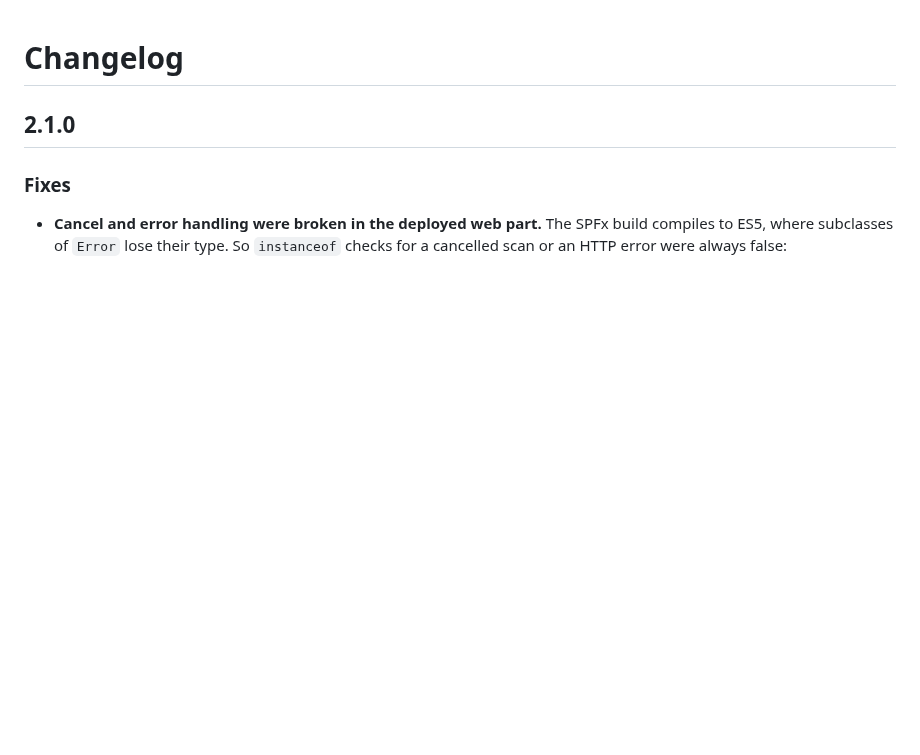
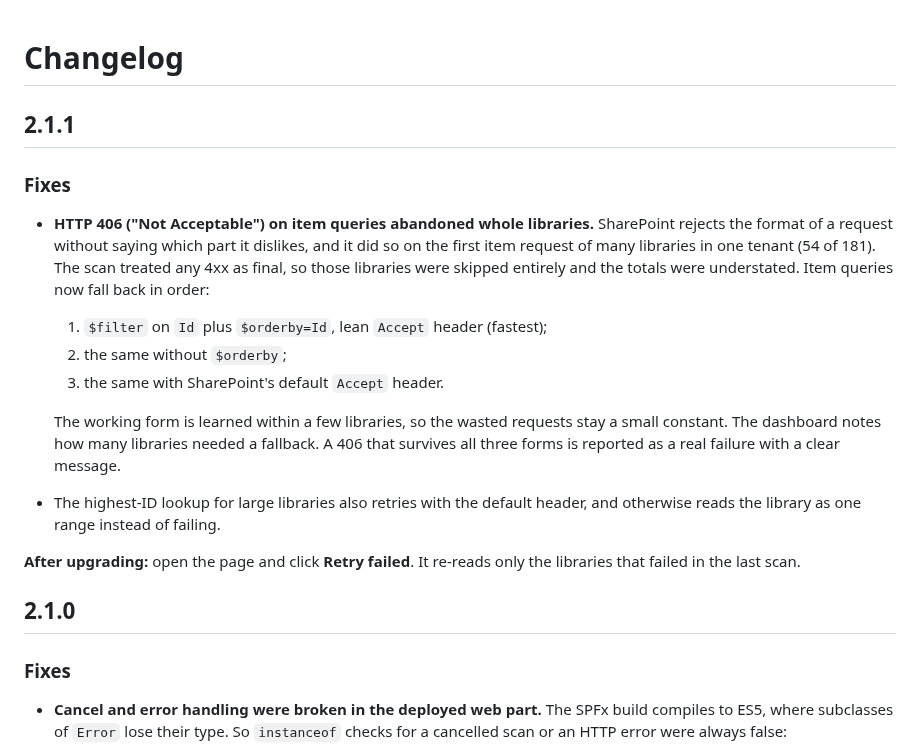
Before and after one commit to Charankapil/spfx-projects, a Markdown page: storage-pulse/CHANGELOG.md, the part around the change. Drawn GitHub-style; blank space fills up the shorter version.

```diff
--- a/storage-pulse/CHANGELOG.md
+++ b/storage-pulse/CHANGELOG.md
@@ -1,4 +1,27 @@
 # Changelog
+
+## 2.1.1
+
+### Fixes
+- **HTTP 406 ("Not Acceptable") on item queries abandoned whole
+  libraries.** SharePoint rejects the format of a request without saying
+  which part it dislikes, and it did so on the first item request of many
+  libraries in one tenant (54 of 181). The scan treated any 4xx as final, so
+  those libraries were skipped entirely and the totals were understated.
+  Item queries now fall back in order:
+  1. `$filter` on `Id` plus `$orderby=Id`, lean `Accept` header (fastest);
+  2. the same without `$orderby`;
+  3. the same with SharePoint's default `Accept` header.
+
+  The working form is learned within a few libraries, so the wasted
+  requests stay a small constant. The dashboard notes how many libraries
+  needed a fallback. A 406 that survives all three forms is reported as a
+  real failure with a clear message.
+- The highest-ID lookup for large libraries also retries with the default
+  header, and otherwise reads the library as one range instead of failing.
+
+**After upgrading:** open the page and click **Retry failed**. It re-reads
+only the libraries that failed in the last scan.
 
 ## 2.1.0
 
```
Also changed, not shown: storage-pulse/README.md (+15 -0 lines), storage-pulse/docs/images/dashboard.png, 14 other files.
